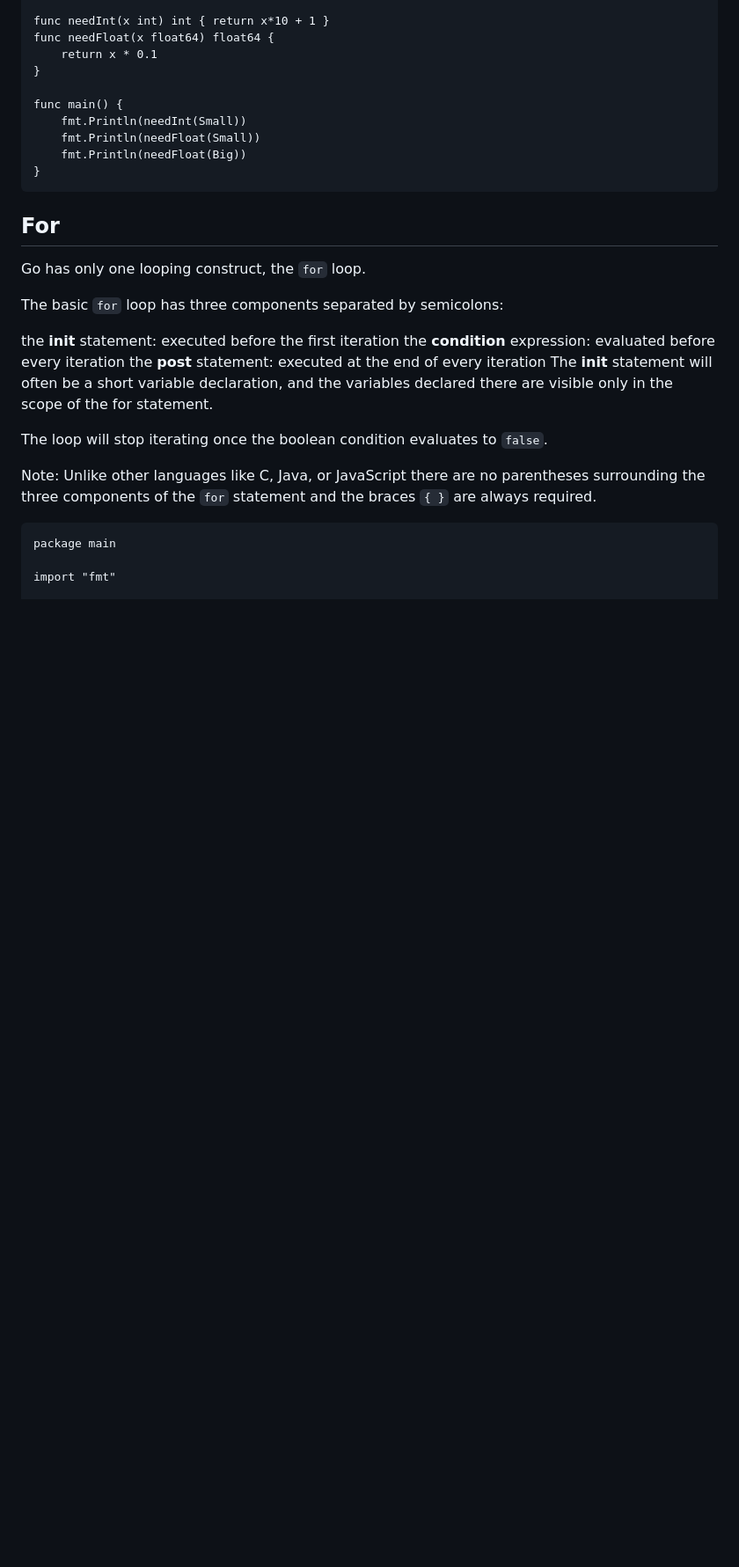
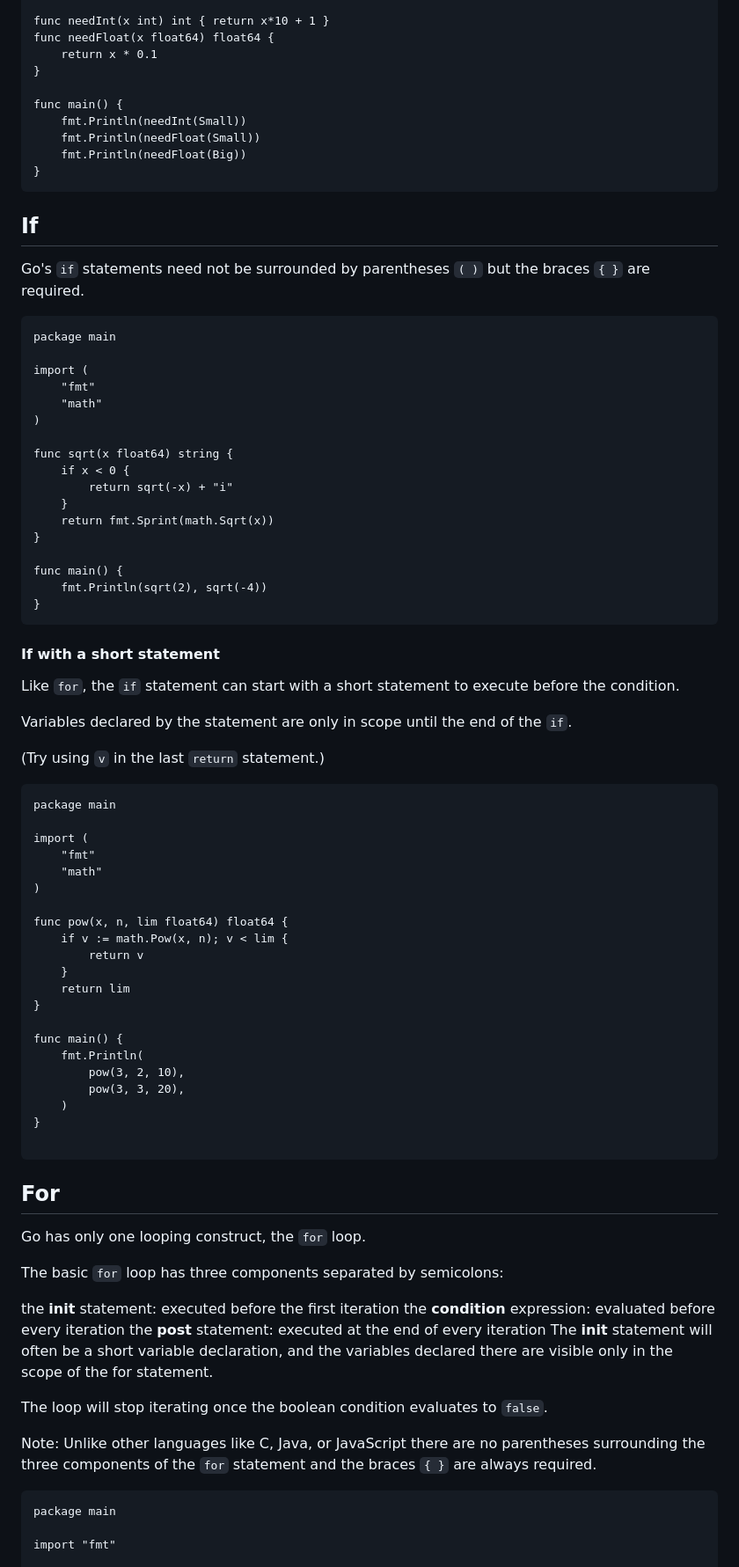
Before and after one commit to AriAlanPR/taller-go, a Markdown page: README.md, the part around the change printed below. Shown: that part at 88% size. GitHub-like rendering; blank space fills up the shorter version.

````diff
--- a/README.md
+++ b/README.md
@@ -359,7 +362,62 @@ func main() {
 }
 ```
 
+## If
+
+Go's `if` statements need not be surrounded by parentheses `( )` but the braces `{ }` are required.
+```
+package main
+
+import (
+	"fmt"
+	"math"
+)
+
+func sqrt(x float64) string {
+	if x < 0 {
+		return sqrt(-x) + "i"
+	}
+	return fmt.Sprint(math.Sqrt(x))
+}
+
+func main() {
+	fmt.Println(sqrt(2), sqrt(-4))
+}
+```
+
+#### If with a short statement
+Like `for`, the `if` statement can start with a short statement to execute before the condition.
+
+Variables declared by the statement are only in scope until the end of the `if`.
+
+(Try using `v` in the last `return` statement.)
+
+```
+package main
+
+import (
+	"fmt"
+	"math"
+)
+
+func pow(x, n, lim float64) float64 {
+	if v := math.Pow(x, n); v < lim {
+		return v
+	}
+	return lim
+}
+
+func main() {
+	fmt.Println(
+		pow(3, 2, 10),
+		pow(3, 3, 20),
+	)
+}
+
+```
+
 ## For
+
 Go has only one looping construct, the `for` loop.
 
 The basic `for` loop has three components separated by semicolons:
````
Also changed, not shown: other parts of README.md (+52 -4 lines).
